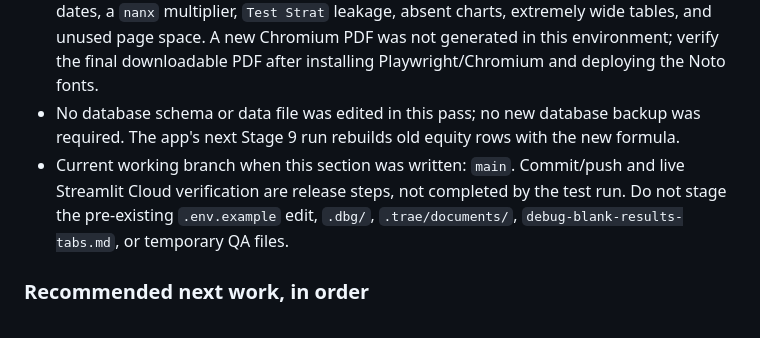
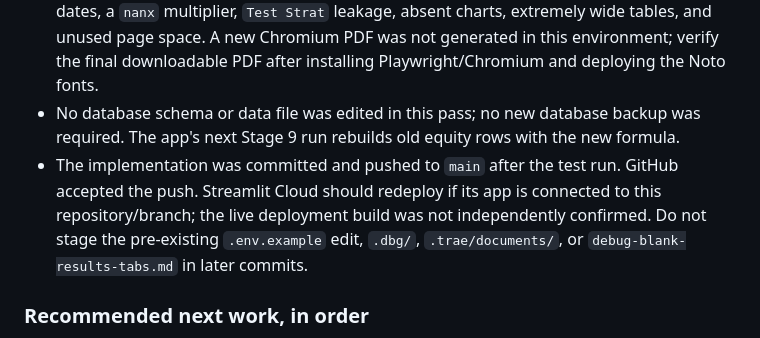
Before and after one commit to Rishabh-Satawat/Pnl.asktheexpert, a Markdown page: SYSTEM_HANDOVER.md, the part around the change. Drawn GitHub-style.

Commit message:
Record quant desk release handover status

```diff
--- a/SYSTEM_HANDOVER.md
+++ b/SYSTEM_HANDOVER.md
@@ -399,7 +399,7 @@ python -m playwright install chromium --with-deps
 - Latest full test run after implementation: **64 passed, 2 skipped**. The skipped checks are environment-dependent Excel/PDF checks because `xlsxwriter` and Playwright are not installed in the active project interpreter. Python compilation succeeded with the workspace runtime.
 - The supplied PDF was visually inspected. It shows missing rupee glyphs, `0026` expiry dates, a `nanx` multiplier, `Test Strat` leakage, absent charts, extremely wide tables, and unused page space. A new Chromium PDF was not generated in this environment; verify the final downloadable PDF after installing Playwright/Chromium and deploying the Noto fonts.
 - No database schema or data file was edited in this pass; no new database backup was required. The app's next Stage 9 run rebuilds old equity rows with the new formula.
-- Current working branch when this section was written: `main`. Commit/push and live Streamlit Cloud verification are release steps, not completed by the test run. Do not stage the pre-existing `.env.example` edit, `.dbg/`, `.trae/documents/`, `debug-blank-results-tabs.md`, or temporary QA files.
+- The implementation was committed and pushed to `main` after the test run. GitHub accepted the push. Streamlit Cloud should redeploy if its app is connected to this repository/branch; the live deployment build was not independently confirmed. Do not stage the pre-existing `.env.example` edit, `.dbg/`, `.trae/documents/`, or `debug-blank-results-tabs.md` in later commits.
 
 ### Recommended next work, in order
 
```
